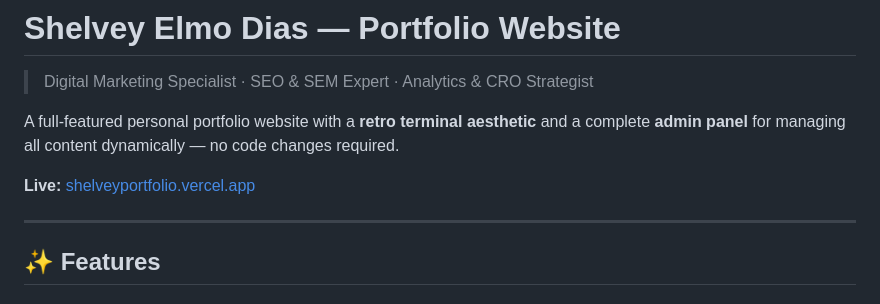
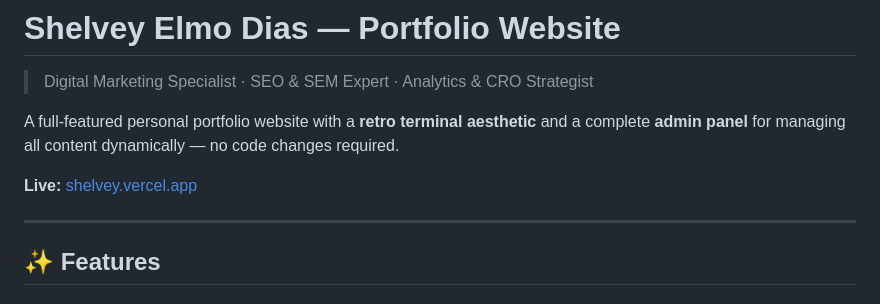
Before and after one commit to alizubu/Shelvey, a Markdown page: README.md, the part around the change. Rendered like a GitHub page.

```diff
--- a/README.md
+++ b/README.md
@@ -4,7 +4,7 @@
 
 A full-featured personal portfolio website with a **retro terminal aesthetic** and a complete **admin panel** for managing all content dynamically — no code changes required.
 
-**Live:** [shelveyportfolio.vercel.app](https://shelveyportfolio.vercel.app)
+**Live:** [shelvey.vercel.app](https://shelve.vercel.app)
 
 ---
 
```
